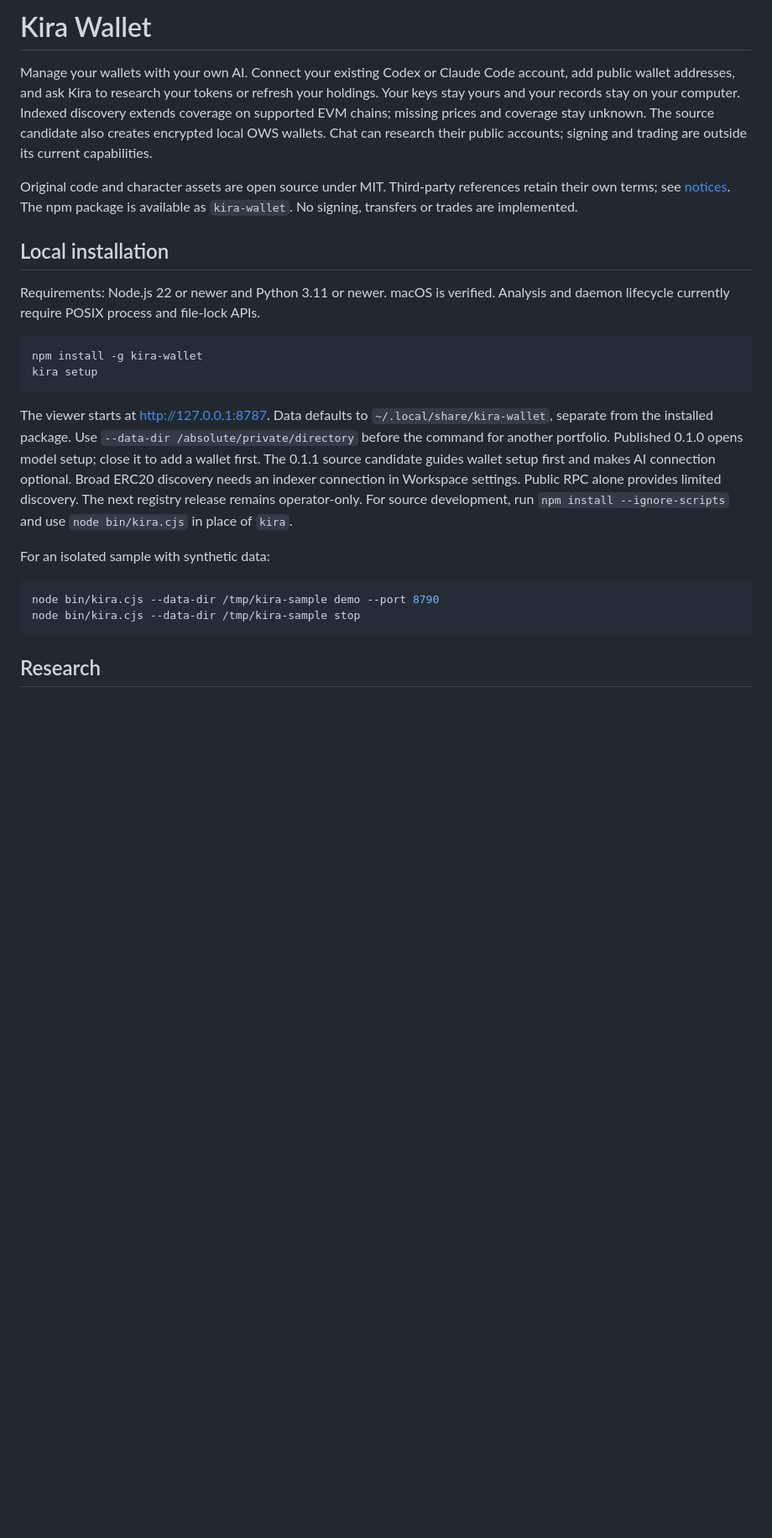
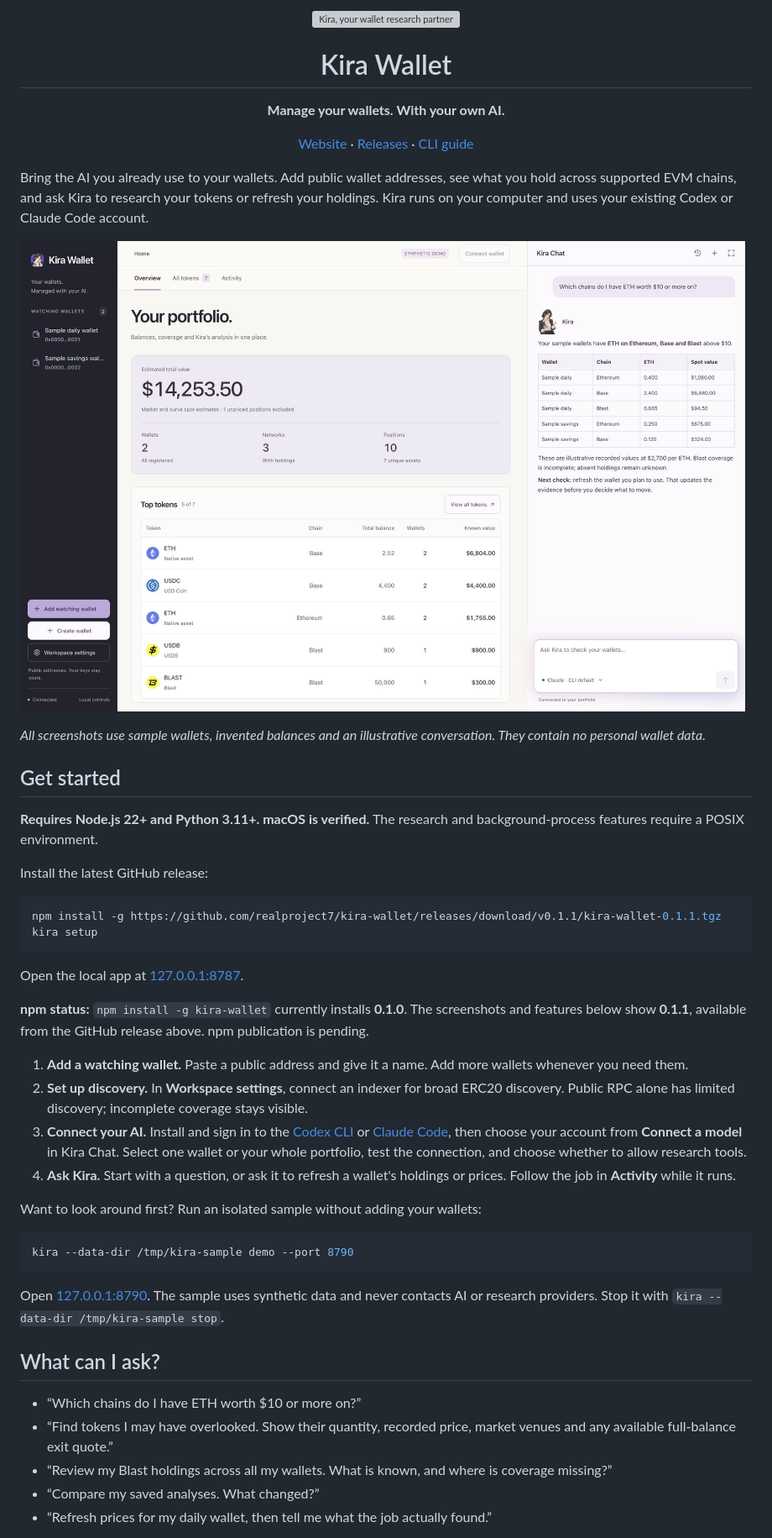
Before and after one commit to realproject7/kira-wallet, a Markdown page: README.md, the part around the change printed below. Shown: that part at 84% size. Rendered like a GitHub page; pictures changed too: docs/screenshots/kira-readme-overview.png (added); blank space fills up the shorter version; grey boxes are pictures that could not be loaded.

Commit message:
docs: guide first use with sample screenshots and version releases

````diff
--- a/README.md
+++ b/README.md
@@ -1,42 +1,73 @@
-# Kira Wallet
+<p align="center">
+  <img src="https://raw.githubusercontent.com/realproject7/kira-wallet/v0.1.1/viewer/static/kira-explain.png" width="140" alt="Kira, your wallet research partner">
+</p>
 
-Manage your wallets with your own AI. Connect your existing Codex or Claude
-Code account, add public wallet addresses, and ask Kira to research your tokens
-or refresh your holdings. Your keys stay yours and your records stay on your
-computer. Indexed discovery extends coverage on supported EVM chains; missing
-prices and coverage stay unknown. The source candidate also creates encrypted
-local OWS wallets. Chat can research their public accounts; signing and trading
-are outside its current capabilities.
+<h1 align="center">Kira Wallet</h1>
+<p align="center"><strong>Manage your wallets. With your own AI.</strong></p>
+<p align="center">
+  <a href="https://kirawallet.app">Website</a> ·
+  <a href="https://github.com/realproject7/kira-wallet/releases">Releases</a> ·
+  <a href="docs/CLI.md">CLI guide</a>
+</p>
 
-Original code and character assets are open source under MIT. Third-party
-references retain their own terms; see [notices](THIRD_PARTY_NOTICES.md). The npm
-package is available as `kira-wallet`. No signing, transfers or trades are implemented.
+Bring the AI you already use to your wallets. Add public wallet addresses, see
+what you hold across supported EVM chains, and ask Kira to research your tokens
+or refresh your holdings. Kira runs on your computer and uses your existing
+Codex or Claude Code account.
 
-## Local installation
+![Kira portfolio overview and chat, using sample wallets and illustrative balances](https://raw.githubusercontent.com/realproject7/kira-wallet/v0.1.1/docs/screenshots/kira-readme-overview.png)
 
-Requirements: Node.js 22 or newer and Python 3.11 or newer. macOS is verified.
-Analysis and daemon lifecycle currently require POSIX process and file-lock APIs.
+*All screenshots use sample wallets, invented balances and an illustrative
+conversation. They contain no personal wallet data.*
+
+## Get started
+
+**Requires Node.js 22+ and Python 3.11+. macOS is verified.** The research and
+background-process features require a POSIX environment.
+
+Install the latest GitHub release:
 
 ```sh
-npm install -g kira-wallet
+npm install -g https://github.com/realproject7/kira-wallet/releases/download/v0.1.1/kira-wallet-0.1.1.tgz
 kira setup
 ```
 
-The viewer starts at http://127.0.0.1:8787. Data defaults to
-`~/.local/share/kira-wallet`, separate from the installed package. Use
-`--data-dir /absolute/private/directory` before the command for another portfolio.
-Published 0.1.0 opens model setup; close it to add a wallet first. The 0.1.1 source
-candidate guides wallet setup first and makes AI connection optional. Broad ERC20
-discovery needs an indexer connection in Workspace settings. Public RPC alone
-provides limited discovery. The next registry release remains operator-only.
-For source development, run `npm install --ignore-scripts` and use
-`node bin/kira.cjs` in place of `kira`.
+Open the local app at [127.0.0.1:8787](http://127.0.0.1:8787).
 
-For an isolated sample with synthetic data:
+**npm status:** `npm install -g kira-wallet` currently installs **0.1.0**.
+The screenshots and features below show **0.1.1**, available from the GitHub
+release above. npm publication is pending.
+
+1. **Add a watching wallet.** Paste a public address and give it a name. Add more
+   wallets whenever you need them.
+2. **Set up discovery.** In **Workspace settings**, connect an indexer for broad
+   ERC20 discovery. Public RPC alone has limited discovery; incomplete coverage
+   stays visible.
+3. **Connect your AI.** Install and sign in to the
+   [Codex CLI](https://developers.openai.com/codex/cli) or
+   [Claude Code](https://code.claude.com/docs/en/quickstart), then choose your
+   account from **Connect a model** in Kira Chat. Select one wallet or your whole
+   portfolio, test the connection, and choose whether to allow research tools.
+4. **Ask Kira.** Start with a question, or ask it to refresh a wallet's holdings
+   or prices. Follow the job in **Activity** while it runs.
+
+Want to look around first? Run an isolated sample without adding your wallets:
 
 ```sh
-node bin/kira.cjs --data-dir /tmp/kira-sample demo --port 8790
-node bin/kira.cjs --data-dir /tmp/kira-sample stop
+kira --data-dir /tmp/kira-sample demo --port 8790
 ```
 
-## Research
+Open [127.0.0.1:8790](http://127.0.0.1:8790). The sample uses synthetic data and
+never contacts AI or research providers. Stop it with
+`kira --data-dir /tmp/kira-sample stop`.
+
+## What can I ask?
+
+- “Which chains do I have ETH worth $10 or more on?”
+- “Find tokens I may have overlooked. Show their quantity, recorded price,
+  market venues and any available full-balance exit quote.”
+- “Review my Blast holdings across all my wallets. What is known, and where
+  is coverage missing?”
+- “Compare my saved analyses. What changed?”
+- “Refresh prices for my daily wallet, then tell me what the job actually found.”
+
````
Also changed, not shown: other parts of README.md (+48 -80 lines), docs/CLI.md (+13 -6 lines), docs/RELEASE.md (+17 -0 lines), docs/screenshots/kira-readme-markets.png (added), 1 other file.
